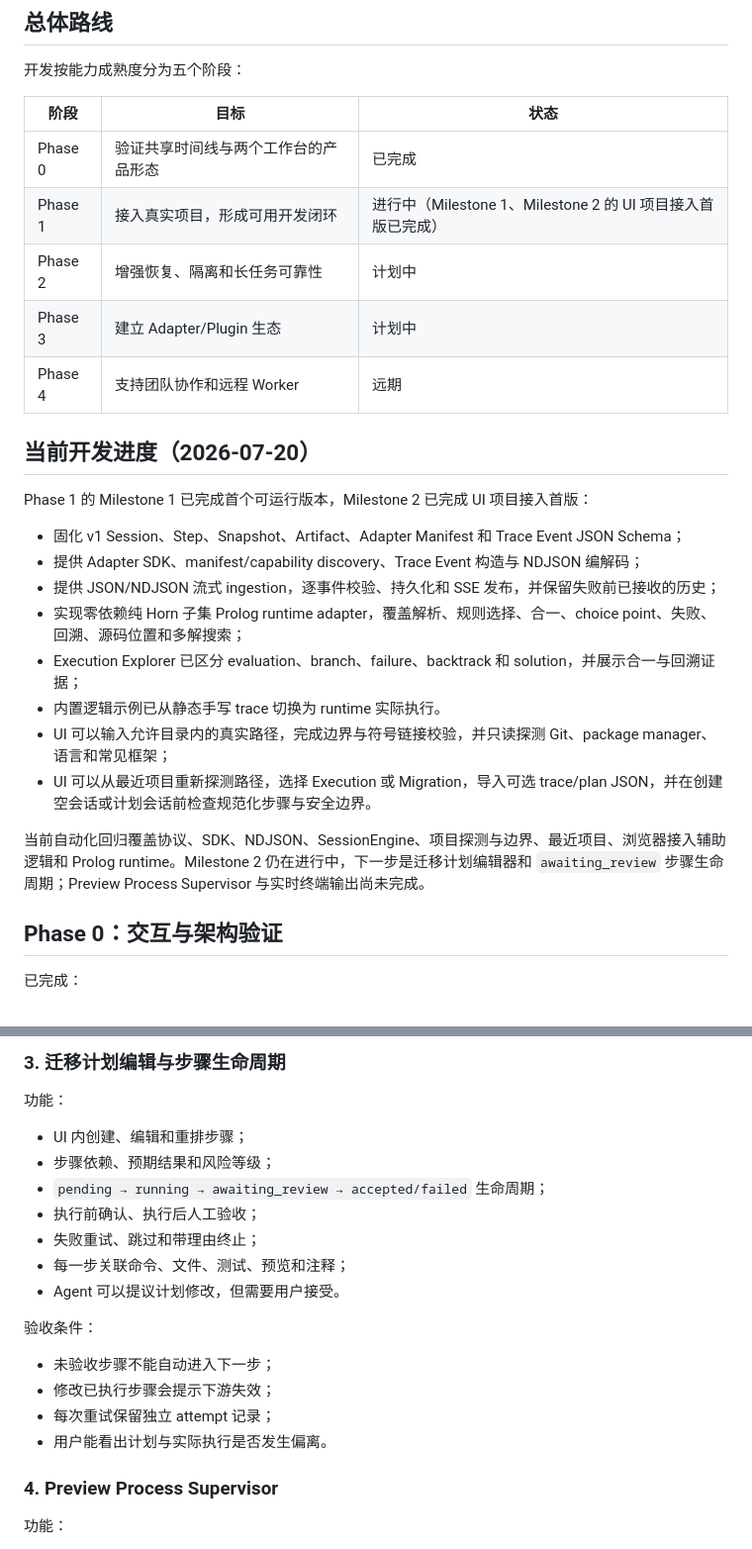
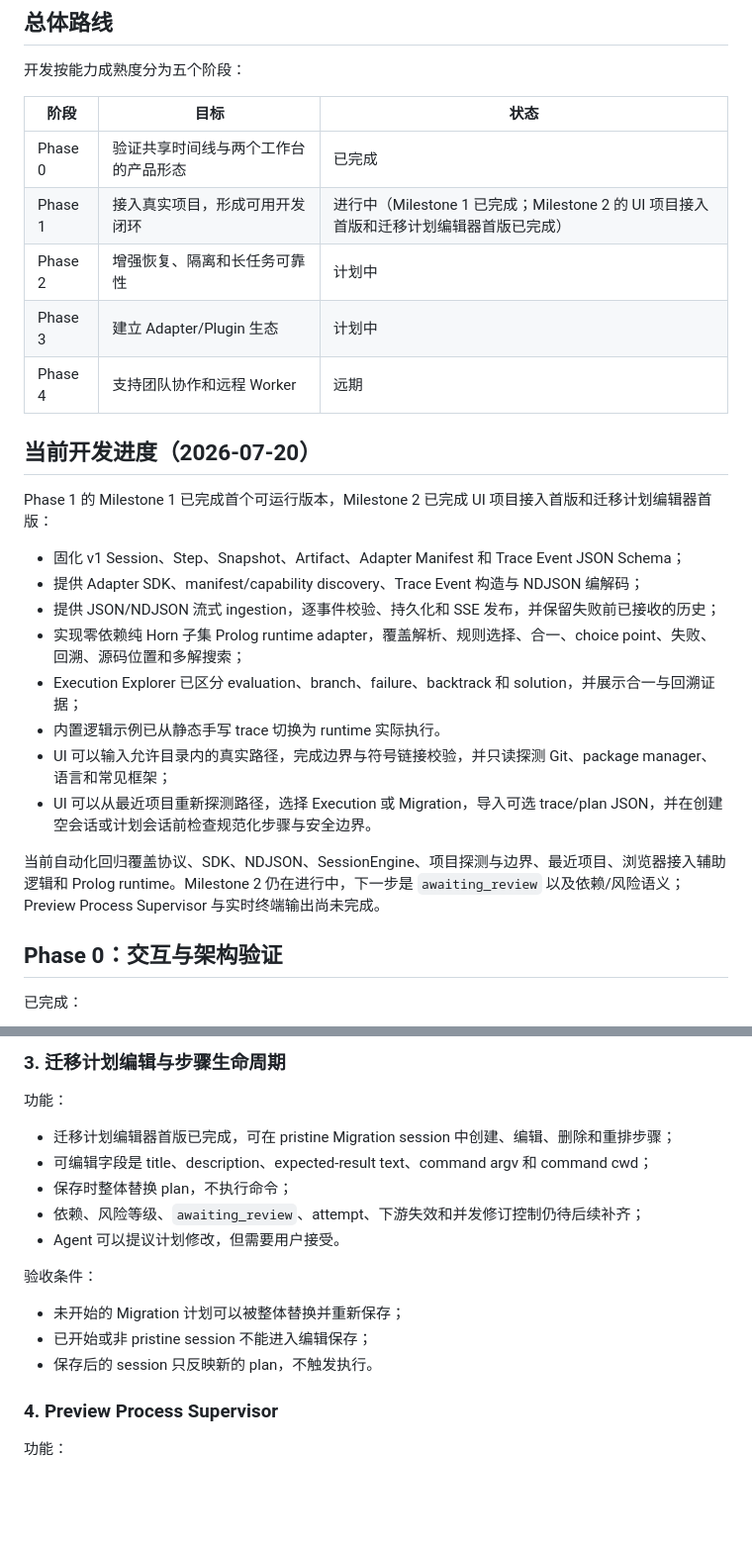
Before and after one commit to wxcwyc/dev-workbench, a Markdown page: docs/DEVELOPMENT_PLAN.md, 2 parts joined by grey strips. Shown at 99% size. Rendered like a GitHub page; blank space fills up the shorter version.

```diff
--- a/docs/DEVELOPMENT_PLAN.md
+++ b/docs/DEVELOPMENT_PLAN.md
@@ -7,14 +7,14 @@
 | 阶段 | 目标 | 状态 |
 | --- | --- | --- |
 | Phase 0 | 验证共享时间线与两个工作台的产品形态 | 已完成 |
-| Phase 1 | 接入真实项目，形成可用开发闭环 | 进行中（Milestone 1、Milestone 2 的 UI 项目接入首版已完成） |
+| Phase 1 | 接入真实项目，形成可用开发闭环 | 进行中（Milestone 1 已完成；Milestone 2 的 UI 项目接入首版和迁移计划编辑器首版已完成） |
 | Phase 2 | 增强恢复、隔离和长任务可靠性 | 计划中 |
 | Phase 3 | 建立 Adapter/Plugin 生态 | 计划中 |
 | Phase 4 | 支持团队协作和远程 Worker | 远期 |
 
 ## 当前开发进度（2026-07-20）
 
-Phase 1 的 Milestone 1 已完成首个可运行版本，Milestone 2 已完成 UI 项目接入首版：
+Phase 1 的 Milestone 1 已完成首个可运行版本，Milestone 2 已完成 UI 项目接入首版和迁移计划编辑器首版：
 
 - 固化 v1 Session、Step、Snapshot、Artifact、Adapter Manifest 和 Trace Event JSON Schema；
 - 提供 Adapter SDK、manifest/capability discovery、Trace Event 构造与 NDJSON 编解码；
@@ -25,7 +25,7 @@ Phase 1 的 Milestone 1 已完成首个可运行版本，Milestone 2 已完成 U
 - UI 可以输入允许目录内的真实路径，完成边界与符号链接校验，并只读探测 Git、package manager、语言和常见框架；
 - UI 可以从最近项目重新探测路径，选择 Execution 或 Migration，导入可选 trace/plan JSON，并在创建空会话或计划会话前检查规范化步骤与安全边界。
 
-当前自动化回归覆盖协议、SDK、NDJSON、SessionEngine、项目探测与边界、最近项目、浏览器接入辅助逻辑和 Prolog runtime。Milestone 2 仍在进行中，下一步是迁移计划编辑器和 `awaiting_review` 步骤生命周期；Preview Process Supervisor 与实时终端输出尚未完成。
+当前自动化回归覆盖协议、SDK、NDJSON、SessionEngine、项目探测与边界、最近项目、浏览器接入辅助逻辑和 Prolog runtime。Milestone 2 仍在进行中，下一步是 `awaiting_review` 以及依赖/风险语义；Preview Process Supervisor 与实时终端输出尚未完成。
 
 ## Phase 0：交互与架构验证
 
@@ -96,20 +96,17 @@ Prolog adapter 至少产生：
 
 功能：
 
-- UI 内创建、编辑和重排步骤；
-- 步骤依赖、预期结果和风险等级；
-- `pending → running → awaiting_review → accepted/failed` 生命周期；
-- 执行前确认、执行后人工验收；
-- 失败重试、跳过和带理由终止；
-- 每一步关联命令、文件、测试、预览和注释；
+- 迁移计划编辑器首版已完成，可在 pristine Migration session 中创建、编辑、删除和重排步骤；
+- 可编辑字段是 title、description、expected-result text、command argv 和 command cwd；
+- 保存时整体替换 plan，不执行命令；
+- 依赖、风险等级、`awaiting_review`、attempt、下游失效和并发修订控制仍待后续补齐；
 - Agent 可以提议计划修改，但需要用户接受。
 
 验收条件：
 
-- 未验收步骤不能自动进入下一步；
-- 修改已执行步骤会提示下游失效；
-- 每次重试保留独立 attempt 记录；
-- 用户能看出计划与实际执行是否发生偏离。
+- 未开始的 Migration 计划可以被整体替换并重新保存；
+- 已开始或非 pristine session 不能进入编辑保存；
+- 保存后的 session 只反映新的 plan，不触发执行。
 
 ### 4. Preview Process Supervisor
 
```
Also changed, not shown: other parts of docs/DEVELOPMENT_PLAN.md (+3 -3 lines), README.md (+3 -2 lines), docs/ARCHITECTURE.md (+16 -0 lines).
